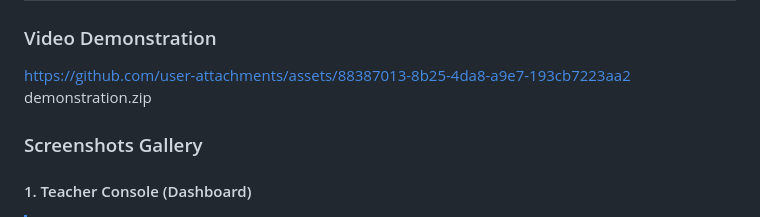
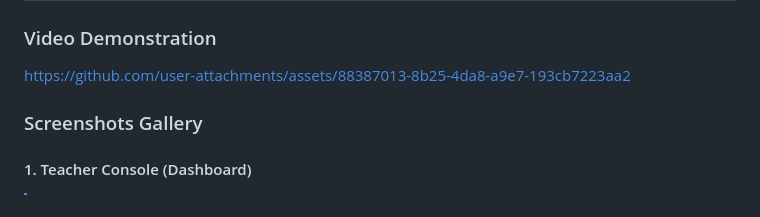
Before and after one commit to Khaoula2001/EduPath-MS, a Markdown page: README.md, the part around the change. GitHub-like rendering.

Commit message:
Update README with video demonstration link

```diff
--- a/README.md
+++ b/README.md
@@ -13,7 +13,7 @@
 ### Video Demonstration
 
 https://github.com/user-attachments/assets/88387013-8b25-4da8-a9e7-193cb7223aa2
-demonstration.zip
+
 
 
 ### Screenshots Gallery
```
